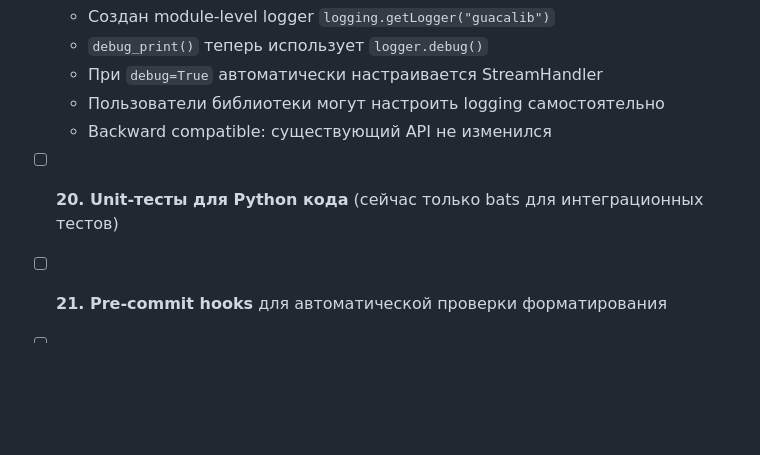
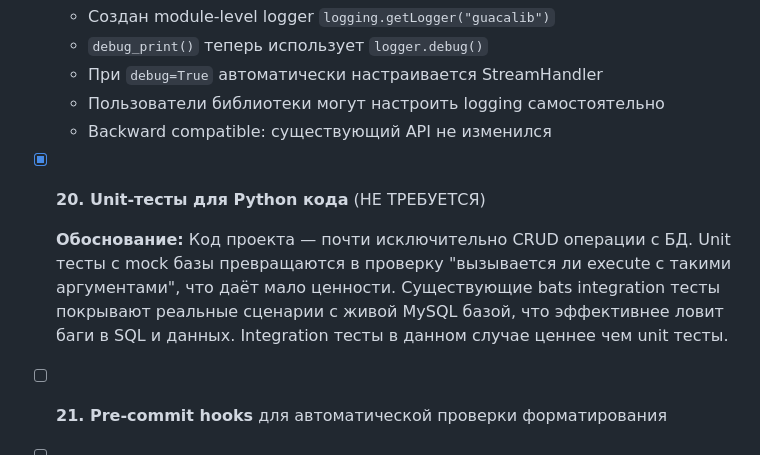
Before and after one commit to burbilog/guacalib, a Markdown page: CODEREVIEW.md, the part around the change. GitHub-like rendering; blank space fills up the shorter version.

Commit message:
Mark item #20 (unit tests) as not required
Project is primarily CRUD operations. Unit tests with DB mocks
provide little value - existing bats integration tests with
live MySQL are more effective at catching real bugs.

Co-Authored-By: Claude Opus 4.6 <noreply@anthropic.com>

```diff
--- a/CODEREVIEW.md
+++ b/CODEREVIEW.md
@@ -278,7 +278,9 @@
   - При `debug=True` автоматически настраивается StreamHandler
   - Пользователи библиотеки могут настроить logging самостоятельно
   - Backward compatible: существующий API не изменился
-- [ ] **20. Unit-тесты для Python кода** (сейчас только bats для интеграционных тестов)
+- [x] **20. Unit-тесты для Python кода** (НЕ ТРЕБУЕТСЯ)
+
+  **Обоснование:** Код проекта — почти исключительно CRUD операции с БД. Unit тесты с mock базы превращаются в проверку "вызывается ли execute с такими аргументами", что даёт мало ценности. Существующие bats integration тесты покрывают реальные сценарии с живой MySQL базой, что эффективнее ловит баги в SQL и данных. Integration тесты в данном случае ценнее чем unit тесты.
 - [ ] **21. Pre-commit hooks** для автоматической проверки форматирования
 - [ ] **22. Type checking с mypy** в CI pipeline
 - [ ] **23. Документация API** с Sphinx или pdoc
```
